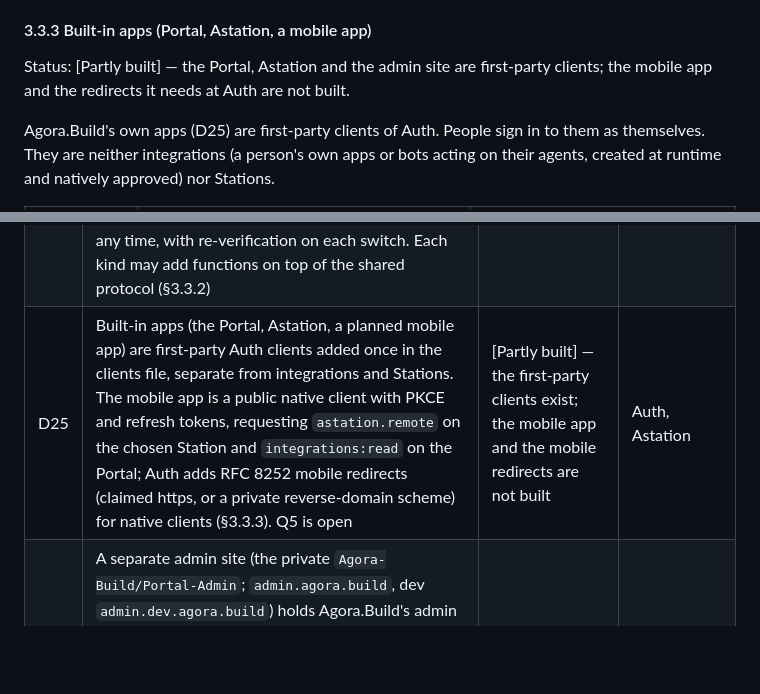
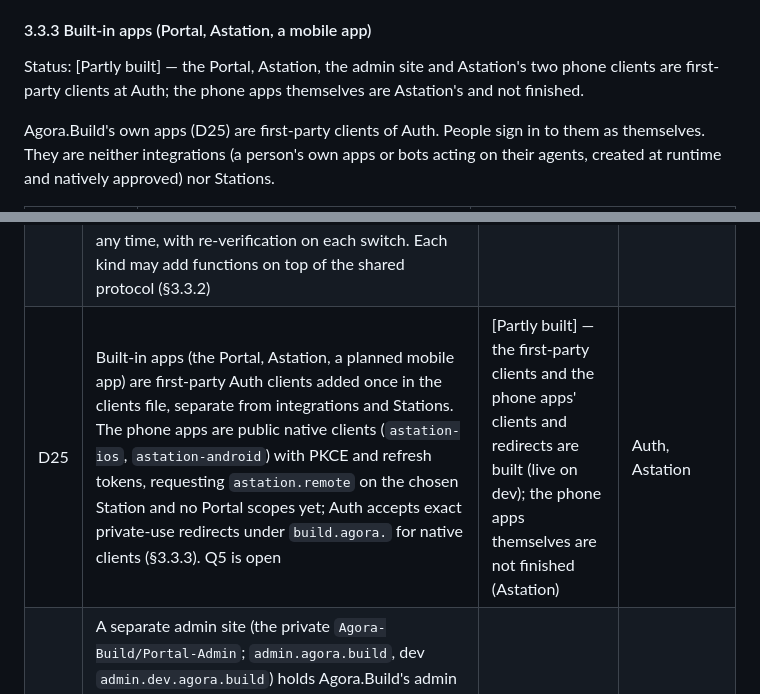
Before and after one commit to Agora-Build/Portal, a Markdown page: docs/integrations.md, 2 parts joined by grey strips. GitHub-like rendering; blank space fills up the shorter version.

```diff
--- a/docs/integrations.md
+++ b/docs/integrations.md
@@ -485,8 +485,8 @@ and production builds keep it closed.
 
 #### 3.3.3 Built-in apps (Portal, Astation, a mobile app)
 
-Status: [Partly built] — the Portal, Astation and the admin site are first-party clients; the mobile app and the
-redirects it needs at Auth are not built.
+Status: [Partly built] — the Portal, Astation, the admin site and Astation's two phone clients are first-party clients
+at Auth; the phone apps themselves are Astation's and not finished.
 
 Agora.Build's own apps (D25) are first-party clients of Auth. People sign in to them as themselves. They are neither
 integrations (a person's own apps or bots acting on their agents, created at runtime and natively approved) nor
@@ -1054,7 +1058,7 @@ Status: [Partly built] — each row has its own tag.
 | D22 | Bring-your-own Discord app supported: the person's own Discord application points at their Station; bot token and public key stored on the Station only; the Portal still manages the integration (§3.8) | [Not built] | Station, Astation, Portal |
 | D23 | No live R9 log compaction (Atem owner; the owner allowed it in principle). The Station's archive is an availability backup, not a trust source. A renewal rate limit and a "device list nearly full" warning; checkpoints only as a future revision with an owner-ceremony anchor, if an account nears the cap (§3.6) | [Partly built] — Atem's nearly-full levels and renewal guard are built; the Station's archive of signed entries is Astation's and not confirmed here | Atem, Station, Astation |
 | D24 | The built-in Station is a full Station on the same protocol as custom Stations, admitted by configuration instead of proof of control, open to every signed-in account and every account's default relay. Integrations and Station AI on it only once Agora.Build supports them there, with active integrations per account limited by plan (Basic 4, Premium 10, Principal and Fellow no cap; custom Stations never capped). Dev uses its own built-in Station, `https://station-dev.agora.build`. No user owns it, Agora.Build's admins administer it (on the admin site, D26), and nobody can unregister it. A person may switch to a custom Station and back at any time, with re-verification on each switch. Each kind may add functions on top of the shared protocol (§3.3.2) | [Built] | Auth, Portal, Station |
-| D25 | Built-in apps (the Portal, Astation, a planned mobile app) are first-party Auth clients added once in the clients file, separate from integrations and Stations. The mobile app is a public native client with PKCE and refresh tokens, requesting `astation.remote` on the chosen Station and `integrations:read` on the Portal; Auth adds RFC 8252 mobile redirects (claimed https, or a private reverse-domain scheme) for native clients (§3.3.3). Q5 is open | [Partly built] — the first-party clients exist; the mobile app and the mobile redirects are not built | Auth, Astation |
+| D25 | Built-in apps (the Portal, Astation, a planned mobile app) are first-party Auth clients added once in the clients file, separate from integrations and Stations. The phone apps are public native clients (`astation-ios`, `astation-android`) with PKCE and refresh tokens, requesting `astation.remote` on the chosen Station and no Portal scopes yet; Auth accepts exact private-use redirects under `build.agora.` for native clients (§3.3.3). Q5 is open | [Partly built] — the first-party clients and the phone apps' clients and redirects are built (live on dev); the phone apps themselves are not finished (Astation) | Auth, Astation |
 | D26 | A separate admin site (the private `Agora-Build/Portal-Admin`; `admin.agora.build`, dev `admin.dev.agora.build`) holds Agora.Build's admin powers. Admins sign in with a passkey at Auth, never by silent SSO reuse. Auth enforces every admin permission server-side, with a step-up ID token on each cross-account call. Pause and revoke take effect at once, including the Station's open sessions. Every action has a required reason and an audited actor. Account disabling, enabling and passkey resets are admin-site actions, not CLI commands. The Portal has no admin views. Dev only until passkeys are verified and the owner approves production (§3.3.4) | [Built] | Auth, Portal, admin site |
 | D27 | All system, account and user management goes through the admin site; no `npm` or script tools: a Portal admin API for plan roles and credit grants, called with a 60-second `portal.admin` token exchanged from the admin's step-up proof; Stoa admins taken from Auth's configured admins; signing keys listed and emergency-revoked on the admin site; `import-json` removed (§3.3.5) | [Not built] | Auth, Portal, admin site |
 | D28 | Three integration scopes for Atem's new signed operations: `agent.launch` → `launch`, `agent.message` → `message` (never makes an agent act), `agent.notify` → `notify` (needs `agent.message` and `agent.prompt`, which Auth enforces). `agent.view` stays required; existing integrations gain nothing; the Portal shows all three checkboxes. Signing gate: the Station maps the scopes only in builds with `host-work-api` (Atem supports them from v0.8.2), and Astation signs the new operations only for hosts and checkers that support them. An Astation inbox with "Start work on this" is follow-up (§3.1.3) | [Partly built] — the Station's mapping is off (`host-work-api`), the joint check on a real host has not run, and the inbox is not built | Auth, Portal, Station, Astation, Atem |
```
Also changed, not shown: other parts of docs/integrations.md (+25 -22 lines).
